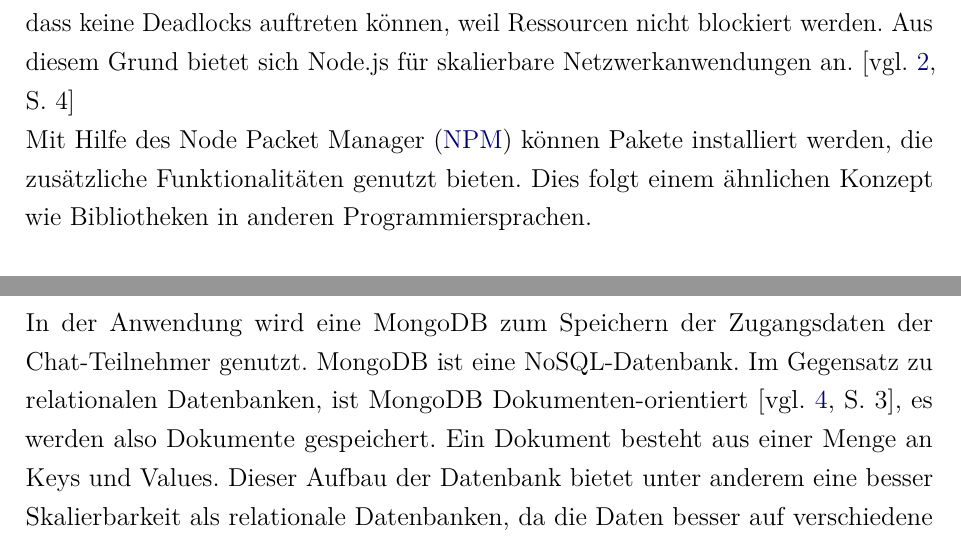
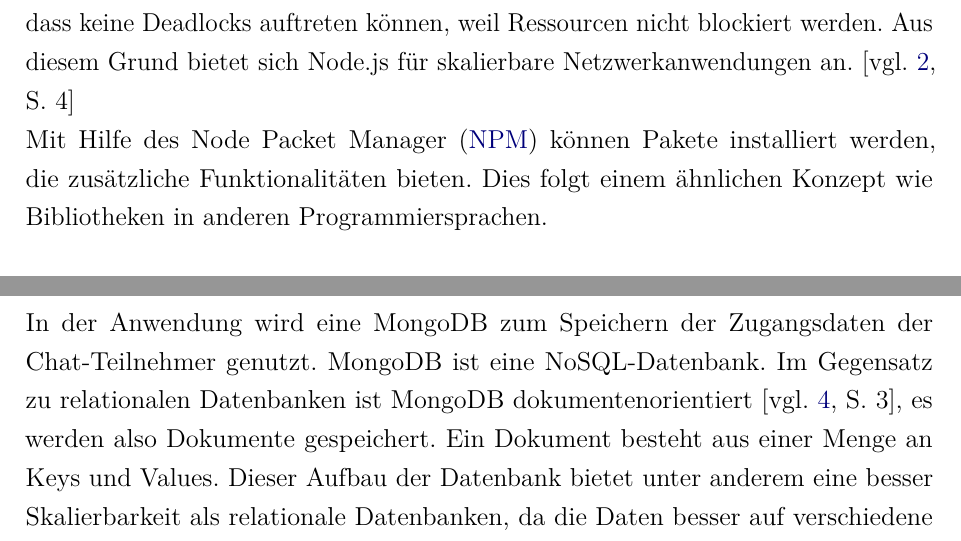
Before and after one commit to nahku/FourInARowChat, a LaTeX document (Dokumentation/dokumentation.tex, which reads Dokumentation/content/GrundlagenUndStandDerTechnik.tex): two parts of pages 8 and 9 of 25, joined at a grey line, cut so that both start at the same text. Compiled offline with pdfLaTeX.

Commit message:
minor changes

```diff
--- a/Dokumentation/content/GrundlagenUndStandDerTechnik.tex
+++ b/Dokumentation/content/GrundlagenUndStandDerTechnik.tex
@@ -5,14 +5,14 @@
 Node.js ist eine JavaScript-Plattform, die JavaScript außerhalb des Browsers ausführt. Node.js wird häufig serverseitig benutzt, um Daten zu Senden/zu Empfangen. \cite[vgl.][]{Node.2019}
 
 Der Unterschied zwischen Node.js und anderen Sprachen zur Serverprogrammierung liegt darin, dass Node.js keinen neuen Thread für neue Requests startet, sondern alle Requests auf einem Single-Thread ausführt \cite[vgl.][3]{Holmes.2013}. Node.js arbeitet asynchron und verarbeitet neu eintreffende Befehle unmittelbar. Umgesetzt wird das mit nicht-blockierenden I/O-Anfragen. Während des Wartens auf die Peripherie können andere Befehle ausgeführt werden. Ein weiterer Vorteil, der sich daraus ergibt, ist, dass keine Deadlocks auftreten können, weil Ressourcen nicht blockiert werden. Aus diesem Grund bietet sich Node.js für skalierbare Netzwerkanwendungen an. \cite[vgl.][4]{Holmes.2013}\\
-Mit Hilfe des \acf{NPM} können Pakete installiert werden, die zusätzliche Funktionalitäten genutzt bieten. Dies folgt einem ähnlichen Konzept wie Bibliotheken in anderen Programmiersprachen.
+Mit Hilfe des \acf{NPM} können Pakete installiert werden, die zusätzliche Funktionalitäten bieten. Dies folgt einem ähnlichen Konzept wie Bibliotheken in anderen Programmiersprachen.
 
 \section{Websockets}\label{sec:Websockets}
 Websockets sind die Grundlage für die Chat-Anwendung. Der Vorteil von Websockets gegenüber z. B. einem reinen \ac{HTTP}-Protokoll, liegt darin, dass die Verbindung vom Client nur einmal geöffnet werden muss. Dann kann der Server dem Client Informationen senden ohne dafür eine neue Verbindung zu benötigen. Dies ist bei Chats wichtig, da jederzeit neue Nachrichten eintreffen können, die ohne Verzögerung an den Client weitergeleitet werden sollen. Müsste der Client dafür eine neue Verbindung einrichten, so würden die Nachrichten nicht ohne Zeitverzögerungen ankommen.
 \section{Docker}\label{sec:Docker}
 In dieser Projektarbeit wird Docker verwendet, um das einfache Deployen der Anwendungen unabhängig von den konkreten Servern zu ermöglichen. Docker ermöglicht es, Container auf Server zu deployen und stellt dabei sicher, dass die Umgebung für die Software im Container insoweit gleichbleibt, dass die Software genauso funktioniert wie auf anderen Servern mit anderer Hardware. So kann Software allgemein, ohne Probleme beim Deployen auf verschiedene Server, entwickelt werden.\\ Ein Container-Image enthält eine ausführbare Software, einschließlich aller Abhängigkeiten, die zur Ausführung der Software benötigt werden. Ein auf der Docker-Engine ausgeführtes Container-Image wird als Container bezeichnet. Dadurch, dass alle zur Ausführung der Software benötigten Daten und Funktionen im Container-Image vorhanden sind, können die Container einfach auf verschiedene Server deployt werden, ohne dass es zu Problemen kommt. \cite[vgl.][]{Docker.2019}
 \section{MongoDB und Mongoose}\label{sec:MongoDB}
-In der Anwendung wird eine MongoDB zum Speichern der Zugangsdaten der Chat-Teilnehmer genutzt. MongoDB ist eine NoSQL-Datenbank. Im Gegensatz zu relationalen Datenbanken, ist MongoDB Dokumenten-orientiert \cite[vgl.][3]{Chadorow.2013}, es werden also Dokumente gespeichert.
+In der Anwendung wird eine MongoDB zum Speichern der Zugangsdaten der Chat-Teilnehmer genutzt. MongoDB ist eine NoSQL-Datenbank. Im Gegensatz zu relationalen Datenbanken ist MongoDB dokumentenorientiert \cite[vgl.][3]{Chadorow.2013}, es werden also Dokumente gespeichert.
 Ein Dokument besteht aus einer Menge an Keys und Values. Dieser Aufbau der Datenbank bietet unter anderem eine
 besser Skalierbarkeit als relationale Datenbanken, da die Daten besser auf verschiedene Server aufgeteilt werden
 können \cite[vgl.][4]{Chadorow.2013}. Es gibt keine vorgegeben Schemas, die eingehalten werden müssen.
```
Also changed, not shown: Dokumentation/content/Implementierung.tex (+2 -2 lines), Dokumentation/dokumentation.pdf, 6 other files.
